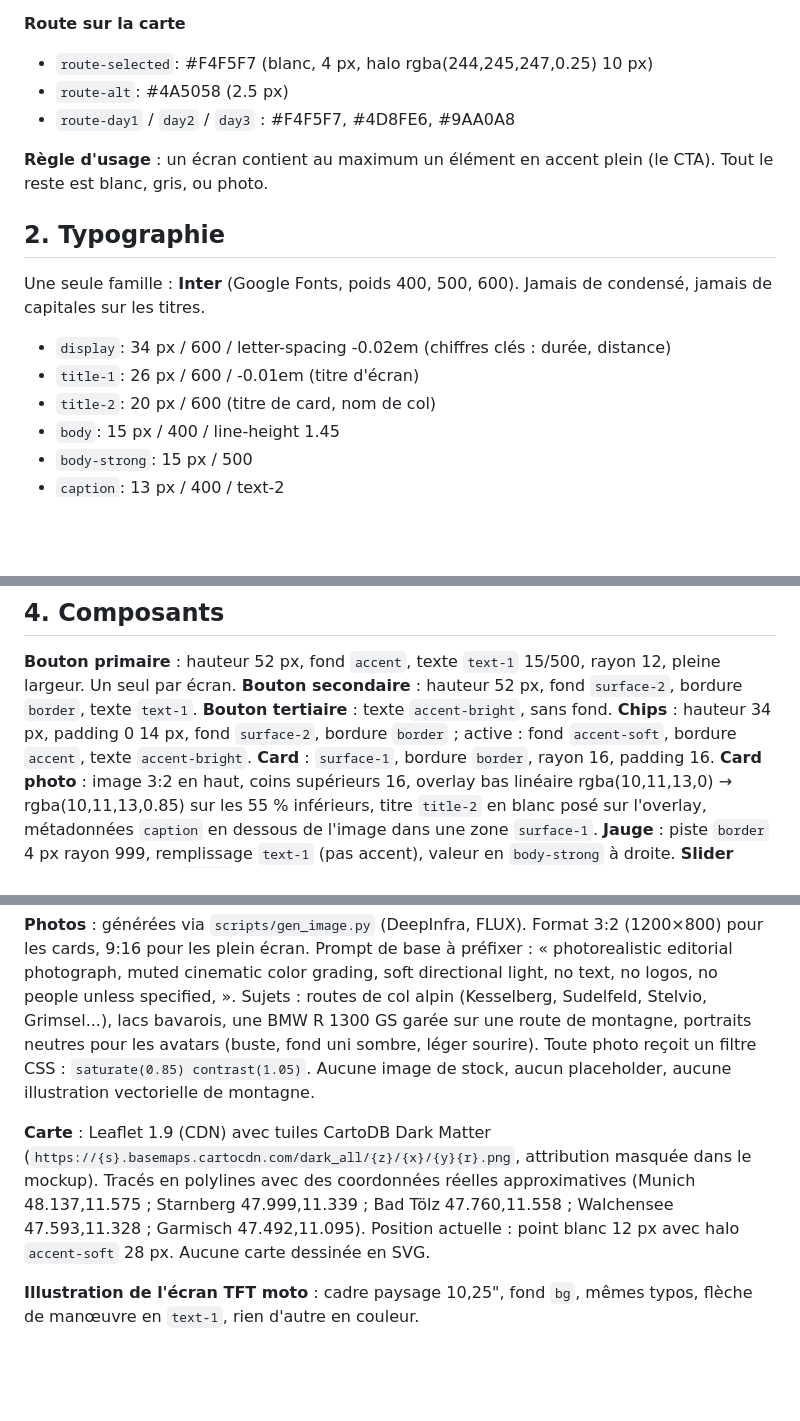
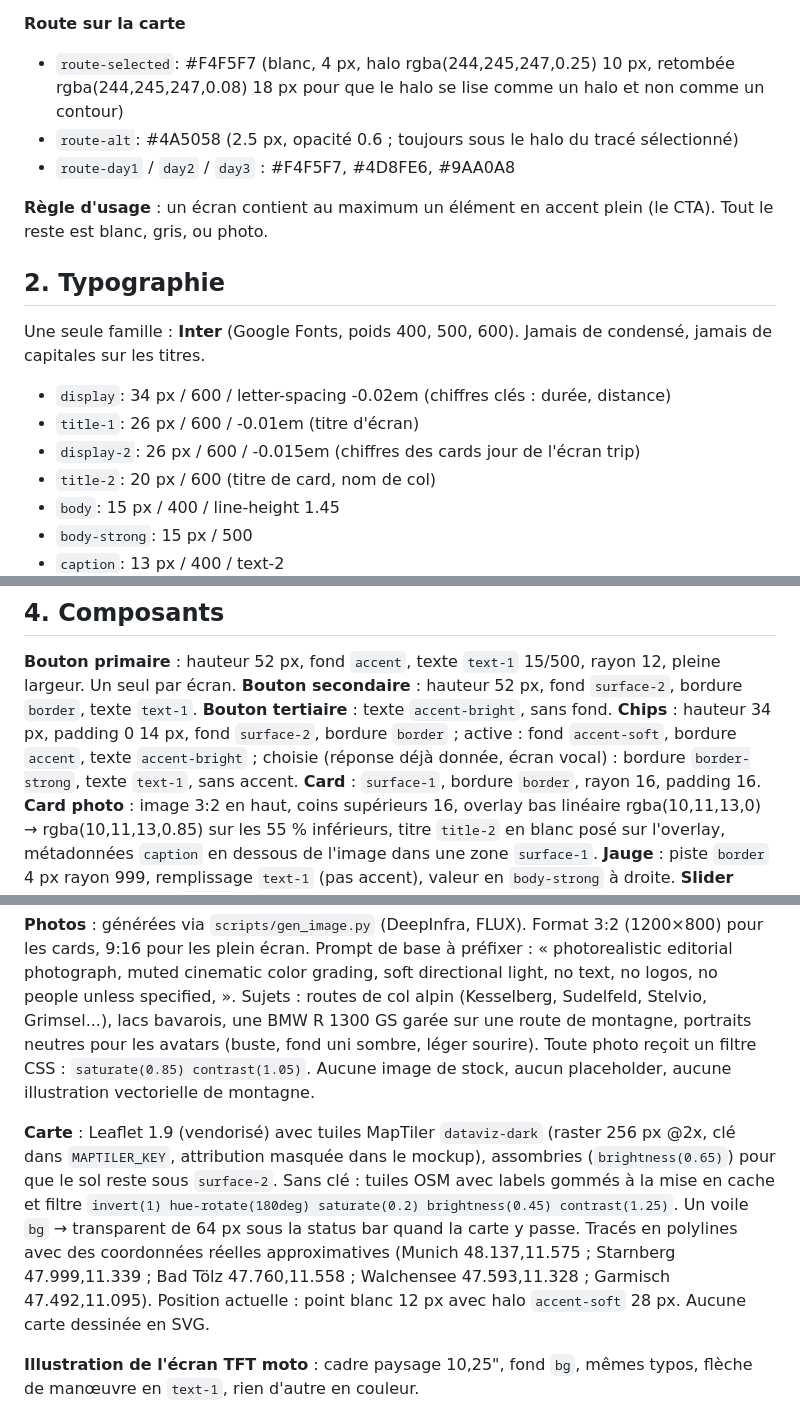
Before and after one commit to titscode/Hackathon-Zurich, a Markdown page: DESIGN.md, 3 parts joined by grey strips. Drawn GitHub-style; blank space fills up the shorter version.

```diff
--- a/DESIGN.md
+++ b/DESIGN.md
@@ -33,8 +33,8 @@ Direction : premium, sobre, quasi monochrome. Référence mentale : l'app Porsch
 
 **Route sur la carte**
 
-- `route-selected`: #F4F5F7 (blanc, 4 px, halo rgba(244,245,247,0.25) 10 px)
-- `route-alt`: #4A5058 (2.5 px)
+- `route-selected`: #F4F5F7 (blanc, 4 px, halo rgba(244,245,247,0.25) 10 px, retombée rgba(244,245,247,0.08) 18 px pour que le halo se lise comme un halo et non comme un contour)
+- `route-alt`: #4A5058 (2.5 px, opacité 0.6 ; toujours sous le halo du tracé sélectionné)
 - `route-day1` / `day2` / `day3` : #F4F5F7, #4D8FE6, #9AA0A8
 
 **Règle d'usage** : un écran contient au maximum un élément en accent plein (le CTA). Tout le reste est blanc, gris, ou photo.
@@ -45,6 +45,7 @@ Une seule famille : **Inter** (Google Fonts, poids 400, 500, 600). Jamais de con
 
 - `display`: 34 px / 600 / letter-spacing -0.02em (chiffres clés : durée, distance)
 - `title-1`: 26 px / 600 / -0.01em (titre d'écran)
+- `display-2`: 26 px / 600 / -0.015em (chiffres des cards jour de l'écran trip)
 - `title-2`: 20 px / 600 (titre de card, nom de col)
 - `body`: 15 px / 400 / line-height 1.45
 - `body-strong`: 15 px / 500
@@ -69,7 +70,7 @@ Grille 4 px. Valeurs autorisées : 4, 8, 12, 16, 20, 24, 32, 40.
 **Bouton primaire** : hauteur 52 px, fond `accent`, texte `text-1` 15/500, rayon 12, pleine largeur. Un seul par écran.
 **Bouton secondaire** : hauteur 52 px, fond `surface-2`, bordure `border`, texte `text-1`.
 **Bouton tertiaire** : texte `accent-bright`, sans fond.
-**Chips** : hauteur 34 px, padding 0 14 px, fond `surface-2`, bordure `border` ; active : fond `accent-soft`, bordure `accent`, texte `accent-bright`.
+**Chips** : hauteur 34 px, padding 0 14 px, fond `surface-2`, bordure `border` ; active : fond `accent-soft`, bordure `accent`, texte `accent-bright` ; choisie (réponse déjà donnée, écran vocal) : bordure `border-strong`, texte `text-1`, sans accent.
 **Card** : `surface-1`, bordure `border`, rayon 16, padding 16.
 **Card photo** : image 3:2 en haut, coins supérieurs 16, overlay bas linéaire rgba(10,11,13,0) → rgba(10,11,13,0.85) sur les 55 % inférieurs, titre `title-2` en blanc posé sur l'overlay, métadonnées `caption` en dessous de l'image dans une zone `surface-1`.
 **Jauge** : piste `border` 4 px rayon 999, remplissage `text-1` (pas accent), valeur en `body-strong` à droite.
@@ -84,7 +85,7 @@ Grille 4 px. Valeurs autorisées : 4, 8, 12, 16, 20, 24, 32, 40.
 
 **Photos** : générées via `scripts/gen_image.py` (DeepInfra, FLUX). Format 3:2 (1200×800) pour les cards, 9:16 pour les plein écran. Prompt de base à préfixer : « photorealistic editorial photograph, muted cinematic color grading, soft directional light, no text, no logos, no people unless specified, ». Sujets : routes de col alpin (Kesselberg, Sudelfeld, Stelvio, Grimsel...), lacs bavarois, une BMW R 1300 GS garée sur une route de montagne, portraits neutres pour les avatars (buste, fond uni sombre, léger sourire). Toute photo reçoit un filtre CSS : `saturate(0.85) contrast(1.05)`. Aucune image de stock, aucun placeholder, aucune illustration vectorielle de montagne.
 
-**Carte** : Leaflet 1.9 (CDN) avec tuiles CartoDB Dark Matter (`https://{s}.basemaps.cartocdn.com/dark_all/{z}/{x}/{y}{r}.png`, attribution masquée dans le mockup). Tracés en polylines avec des coordonnées réelles approximatives (Munich 48.137,11.575 ; Starnberg 47.999,11.339 ; Bad Tölz 47.760,11.558 ; Walchensee 47.593,11.328 ; Garmisch 47.492,11.095). Position actuelle : point blanc 12 px avec halo `accent-soft` 28 px. Aucune carte dessinée en SVG.
+**Carte** : Leaflet 1.9 (vendorisé) avec tuiles MapTiler `dataviz-dark` (raster 256 px @2x, clé dans `MAPTILER_KEY`, attribution masquée dans le mockup), assombries (`brightness(0.65)`) pour que le sol reste sous `surface-2`. Sans clé : tuiles OSM avec labels gommés à la mise en cache et filtre `invert(1) hue-rotate(180deg) saturate(0.2) brightness(0.45) contrast(1.25)`. Un voile `bg` → transparent de 64 px sous la status bar quand la carte y passe. Tracés en polylines avec des coordonnées réelles approximatives (Munich 48.137,11.575 ; Starnberg 47.999,11.339 ; Bad Tölz 47.760,11.558 ; Walchensee 47.593,11.328 ; Garmisch 47.492,11.095). Position actuelle : point blanc 12 px avec halo `accent-soft` 28 px. Aucune carte dessinée en SVG.
 
 **Illustration de l'écran TFT moto** : cadre paysage 10,25", fond `bg`, mêmes typos, flèche de manœuvre en `text-1`, rien d'autre en couleur.
 
```
Also changed, not shown: CLAUDE.md (+13 -3 lines).
